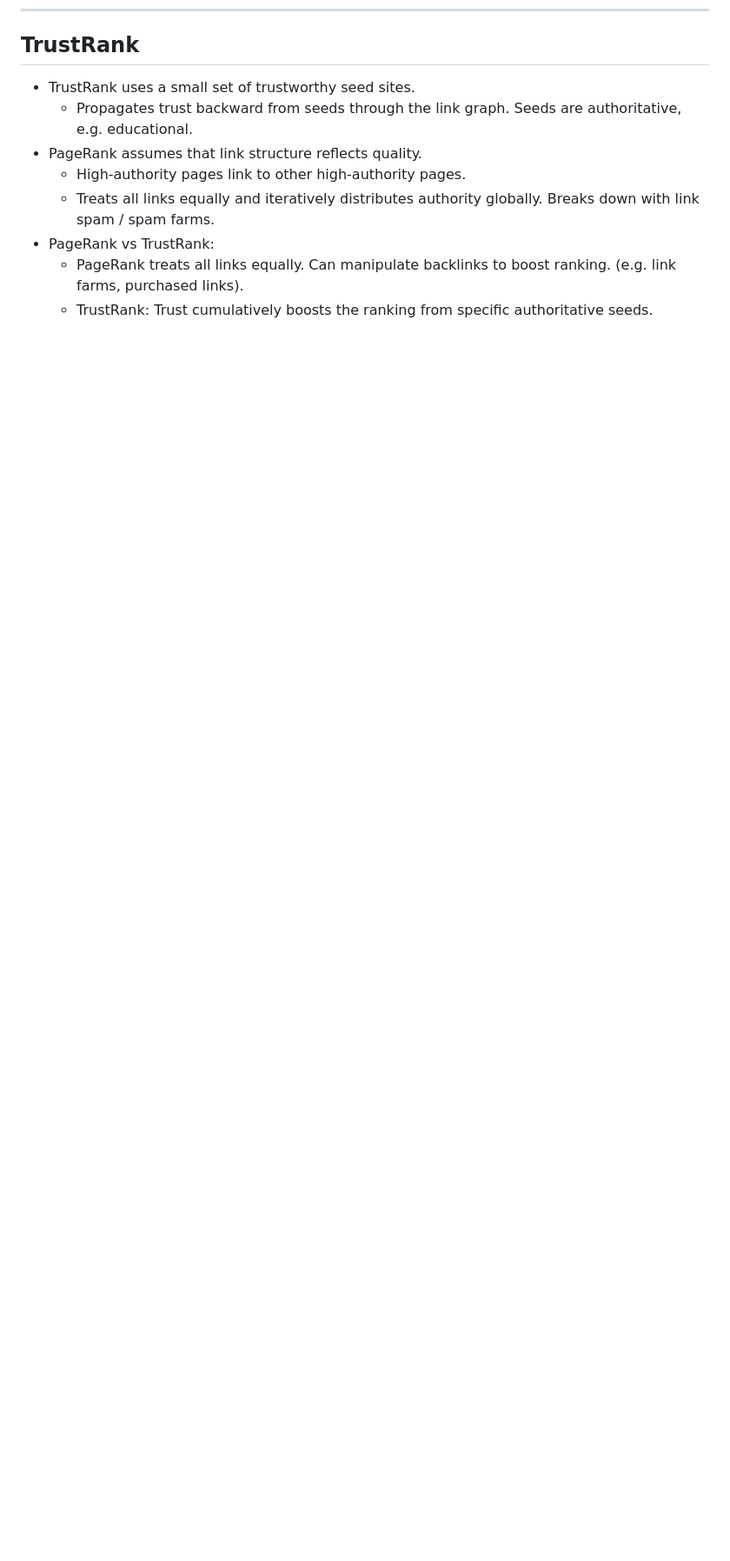
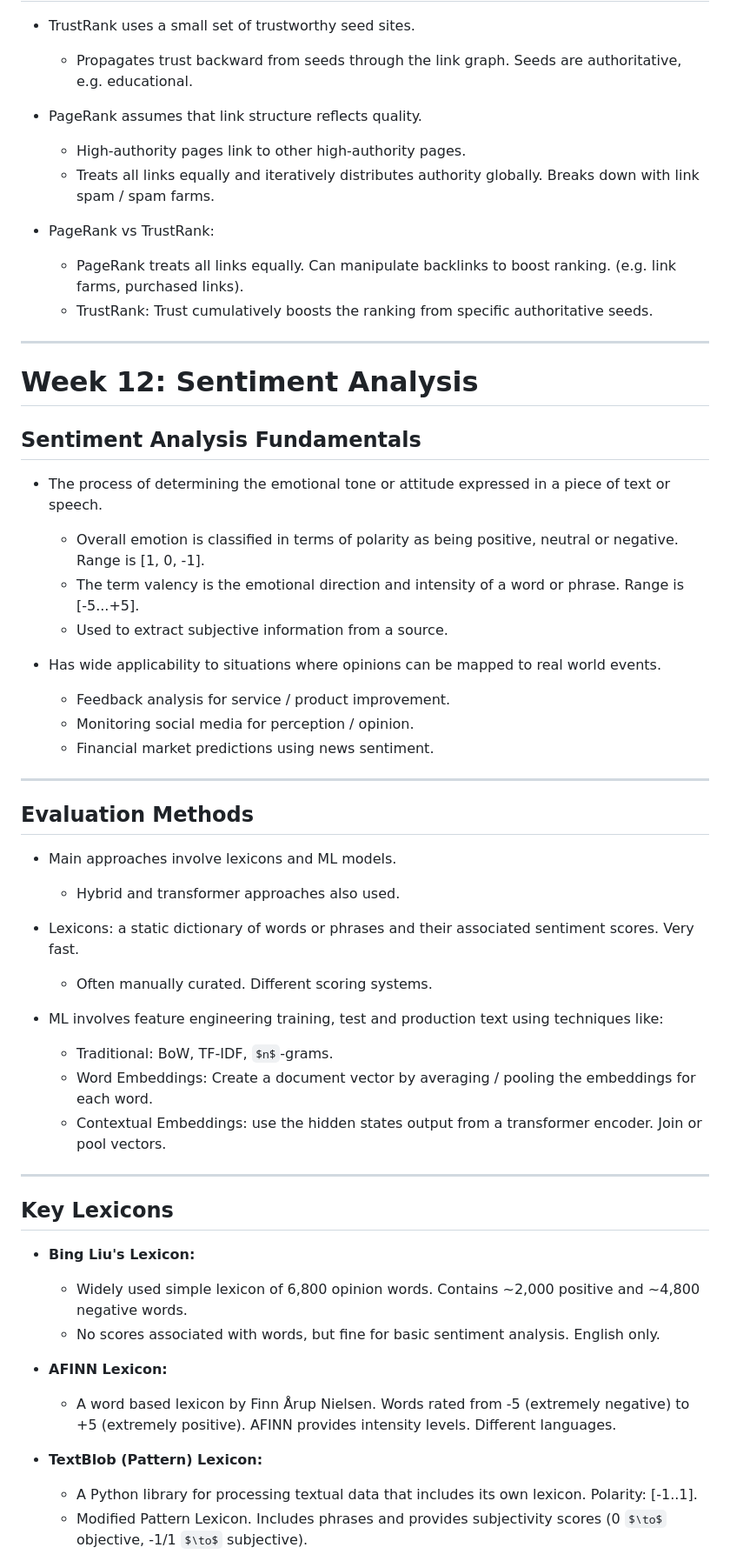
Before and after one commit to mmaarij/msc-computing-notes, a Markdown page: Text and Sequence Analytics/Compiled Notes.md, the part around one of its changes. Shown at 87% size. GitHub-like rendering; some formulas as TeX source; blank space fills up the shorter version.

Commit message:
add: txsa week 12 notes

```diff
--- a/Text and Sequence Analytics/Compiled Notes.md
+++ b/Text and Sequence Analytics/Compiled Notes.md
@@ -1593,2 +1727,57 @@ To handle large vocabularies, Word2Vec uses approximation techniques:
   - PageRank treats all links equally. Can manipulate backlinks to boost ranking. (e.g. link farms, purchased links).
   - TrustRank: Trust cumulatively boosts the ranking from specific authoritative seeds.
+
+***
+
+# Week 12: Sentiment Analysis
+
+## Sentiment Analysis Fundamentals
+
+- The process of determining the emotional tone or attitude expressed in a piece of text or speech.
+
+  - Overall emotion is classified in terms of polarity as being positive, neutral or negative. Range is [1, 0, -1].
+  - The term valency is the emotional direction and intensity of a word or phrase. Range is [-5...+5].
+  - Used to extract subjective information from a source.
+
+- Has wide applicability to situations where opinions can be mapped to real world events.
+
+  - Feedback analysis for service / product improvement.
+  - Monitoring social media for perception / opinion.
+  - Financial market predictions using news sentiment.
+
+***
+
+## Evaluation Methods
+
+- Main approaches involve lexicons and ML models.
+
+  - Hybrid and transformer approaches also used.
+
+- Lexicons: a static dictionary of words or phrases and their associated sentiment scores. Very fast.
+
+  - Often manually curated. Different scoring systems.
+
+- ML involves feature engineering training, test and production text using techniques like:
+
+  - Traditional: BoW, TF-IDF, $n$-grams.
+  - Word Embeddings: Create a document vector by averaging / pooling the embeddings for each word.
+  - Contextual Embeddings: use the hidden states output from a transformer encoder. Join or pool vectors.
+
+***
+
+## Key Lexicons
+
+- **Bing Liu's Lexicon:**
+
+  - Widely used simple lexicon of 6,800 opinion words. Contains ~2,000 positive and ~4,800 negative words.
+  - No scores associated with words, but fine for basic sentiment analysis. English only.
+
+- **AFINN Lexicon:**
+
+  - A word based lexicon by Finn Årup Nielsen. Words rated from -5 (extremely negative) to +5 (extremely positive). AFINN provides intensity levels. Different languages.
+
+- **TextBlob (Pattern) Lexicon:**
+
+  - A Python library for processing textual data that includes its own lexicon. Polarity: [-1..1].
+  - Modified Pattern Lexicon. Includes phrases and provides subjectivity scores (0 $\to$ objective, -1/1 $\to$ subjective).
+
```
Also changed, not shown: other parts of Text and Sequence Analytics/Compiled Notes.md (+203 -0 lines).
